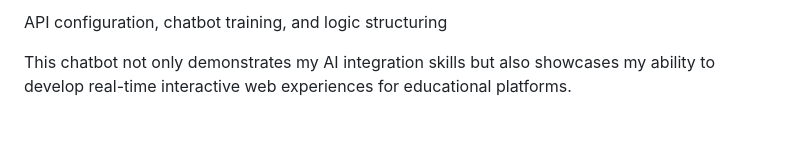
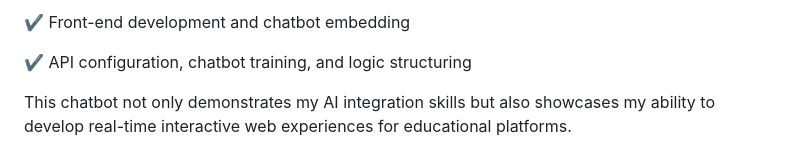
Before and after one commit to akthedeveloper17/IBM-SkillsBuild-ChatBot-project-with-CSRBOX, a Markdown page: README.md, the part around one of its changes. GitHub-like rendering; blank space fills up the shorter version.

```diff
--- a/README.md
+++ b/README.md
@@ -89,4 +94,6 @@ Front-end development and chatbot embedding
 
-API configuration, chatbot training, and logic structuring
+✔️ Front-end development and chatbot embedding
+
+✔️ API configuration, chatbot training, and logic structuring
 
 This chatbot not only demonstrates my AI integration skills but also showcases my ability to develop real-time interactive web experiences for educational platforms.
```
Also changed, not shown: other parts of README.md (+66 -61 lines).
